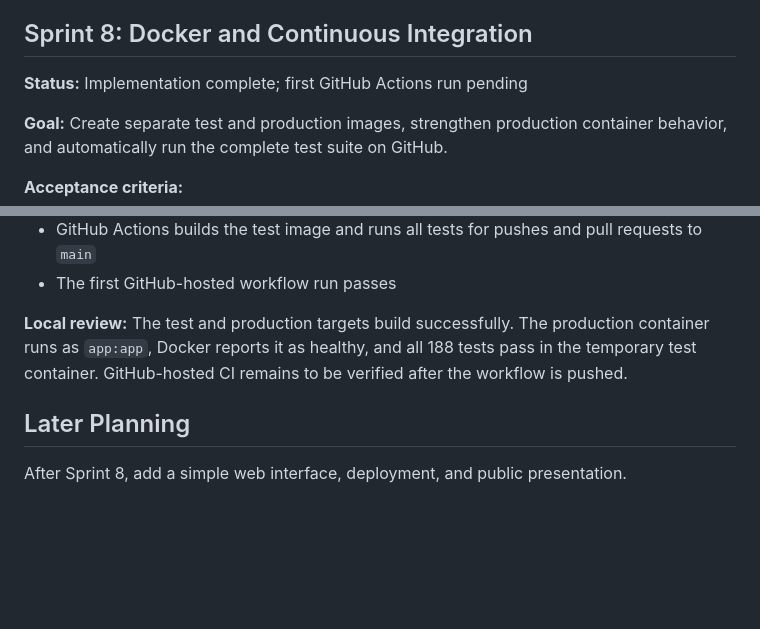
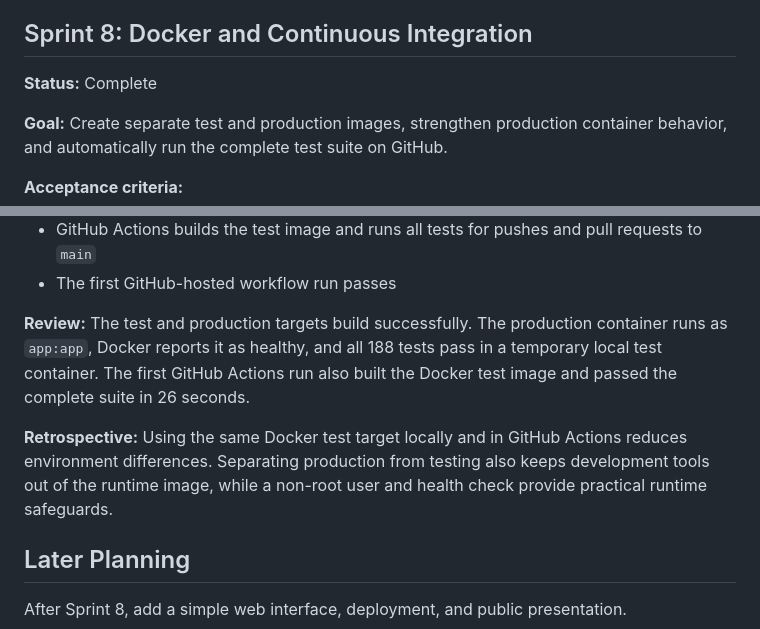
Before and after one commit to AnjaliVajjalla/adaptive-wellness-coach, a Markdown page: docs/sprint-plan.md, 2 parts joined by grey strips. Drawn GitHub-style; blank space fills up the shorter version.

```diff
--- a/docs/sprint-plan.md
+++ b/docs/sprint-plan.md
@@ -258,7 +258,7 @@ feedback.
 
 ## Sprint 8: Docker and Continuous Integration
 
-**Status:** Implementation complete; first GitHub Actions run pending
+**Status:** Complete
 
 **Goal:** Create separate test and production images, strengthen production
 container behavior, and automatically run the complete test suite on GitHub.
@@ -273,10 +273,15 @@ container behavior, and automatically run the complete test suite on GitHub.
 - GitHub Actions builds the test image and runs all tests for pushes and pull requests to `main`
 - The first GitHub-hosted workflow run passes
 
-**Local review:** The test and production targets build successfully. The
-production container runs as `app:app`, Docker reports it as healthy, and all
-188 tests pass in the temporary test container. GitHub-hosted CI remains to be
-verified after the workflow is pushed.
+**Review:** The test and production targets build successfully. The production
+container runs as `app:app`, Docker reports it as healthy, and all 188 tests
+pass in a temporary local test container. The first GitHub Actions run also
+built the Docker test image and passed the complete suite in 26 seconds.
+
+**Retrospective:** Using the same Docker test target locally and in GitHub
+Actions reduces environment differences. Separating production from testing
+also keeps development tools out of the runtime image, while a non-root user
+and health check provide practical runtime safeguards.
 
 ## Later Planning
 
```
Also changed, not shown: README.md (+2 -2 lines), docs/project-tracker.md (+6 -5 lines).
